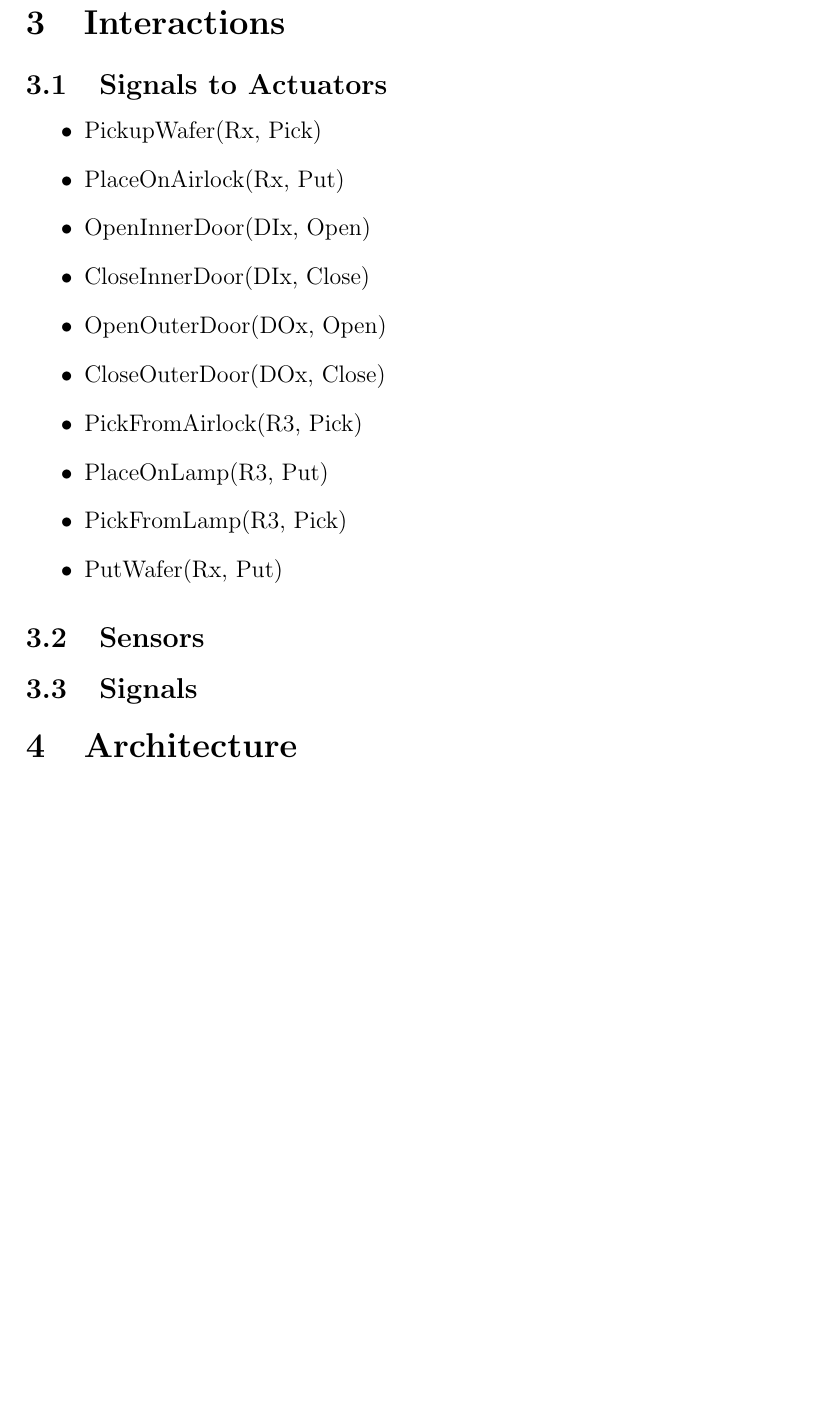
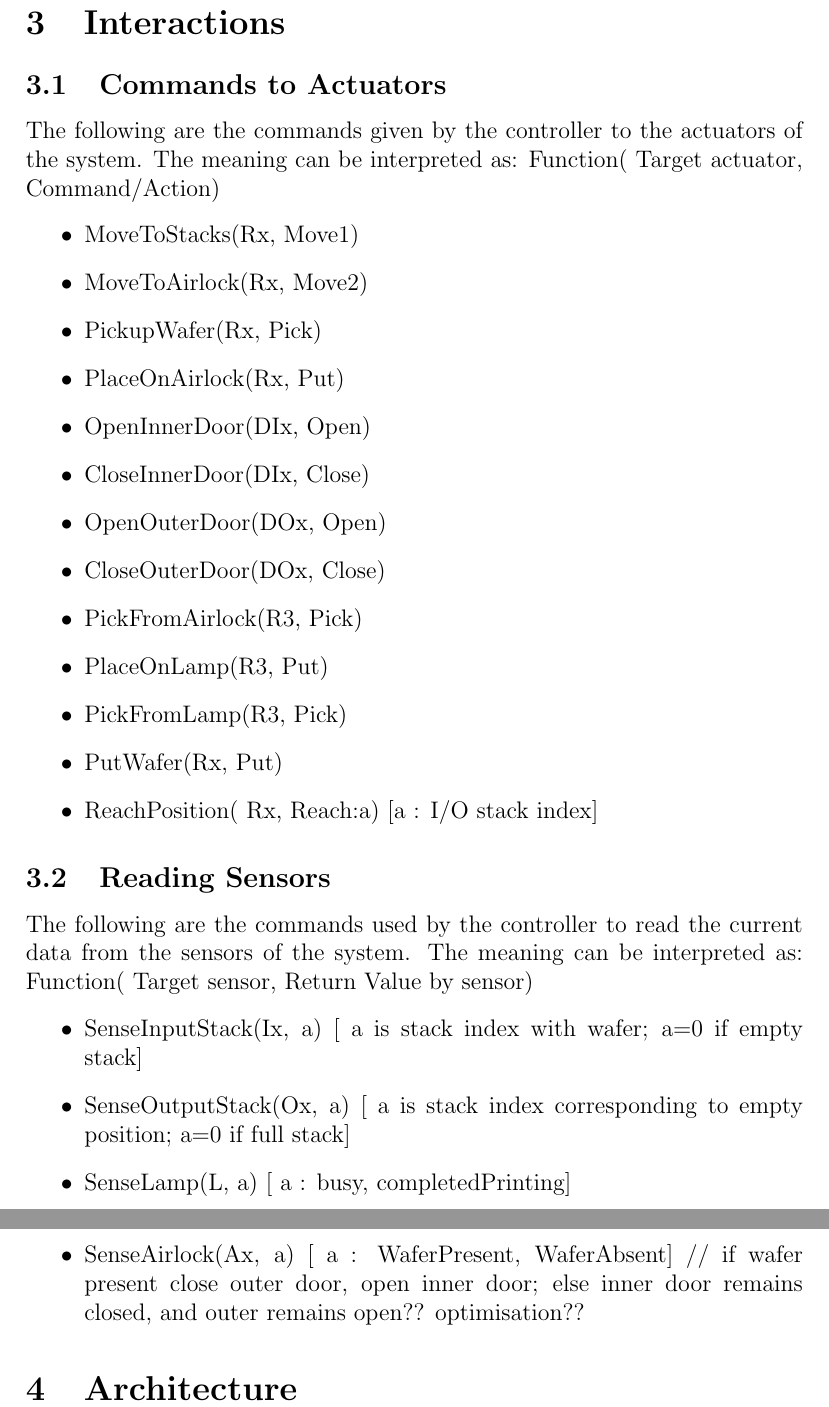
Before and after one commit to evil-scientist/system-validation-project, a LaTeX document (report.tex): part of page 5 of 5 before the commit and two parts of pages 5 and 6 of 6 after it, the two joined at a grey line, cut so that both start at the same text, the shorter picture padded with empty space. Compiled offline with pdfLaTeX.

Commit message:
interactions Updated

```diff
--- a/report.tex
+++ b/report.tex
@@ -132,8 +132,12 @@ These are the individual component's constraints:
 
 
 \section{Interactions}
-\subsection {Signals to Actuators}
+\subsection {Commands to Actuators}
+The following are the commands given by the controller to the actuators of the system. The meaning can be interpreted as:
+Function( Target actuator, Command/Action)
 \begin{itemize}
+\item MoveToStacks(Rx, Move1)
+\item MoveToAirlock(Rx, Move2)
 \item PickupWafer(Rx, Pick)
 \item PlaceOnAirlock(Rx, Put)
 \item OpenInnerDoor(DIx, Open)
@@ -144,9 +148,20 @@ These are the individual component's constraints:
 \item PlaceOnLamp(R3, Put)
 \item PickFromLamp(R3, Pick)
 \item PutWafer(Rx, Put)
+\item ReachPosition( Rx, Reach:a)            [a : I/O stack index]
 \end{itemize}
-\subsection {Sensors}
-\subsection {Signals}
+
+\subsection {Reading Sensors}
+The following are the commands used by the controller to read the current data from the sensors of the system. The meaning can be interpreted as:
+Function( Target sensor, Return Value by sensor)
+\begin{itemize}
+\item SenseInputStack(Ix, a)              [ a is stack index with wafer; a=0 if empty stack]
+\item SenseOutputStack(Ox, a)          [ a is stack index corresponding to empty position; a=0 if full stack]
+\item SenseLamp(L, a)	                  [ a : busy, completedPrinting]
+\item SenseAirlock(Ax, a)                    [ a : WaferPresent, WaferAbsent]  // if wafer present close outer door, open inner door; 												   else inner door remains closed, and outer remains 													   open?? optimisation??
+\end{itemize}
+
+
 
 
 
```
